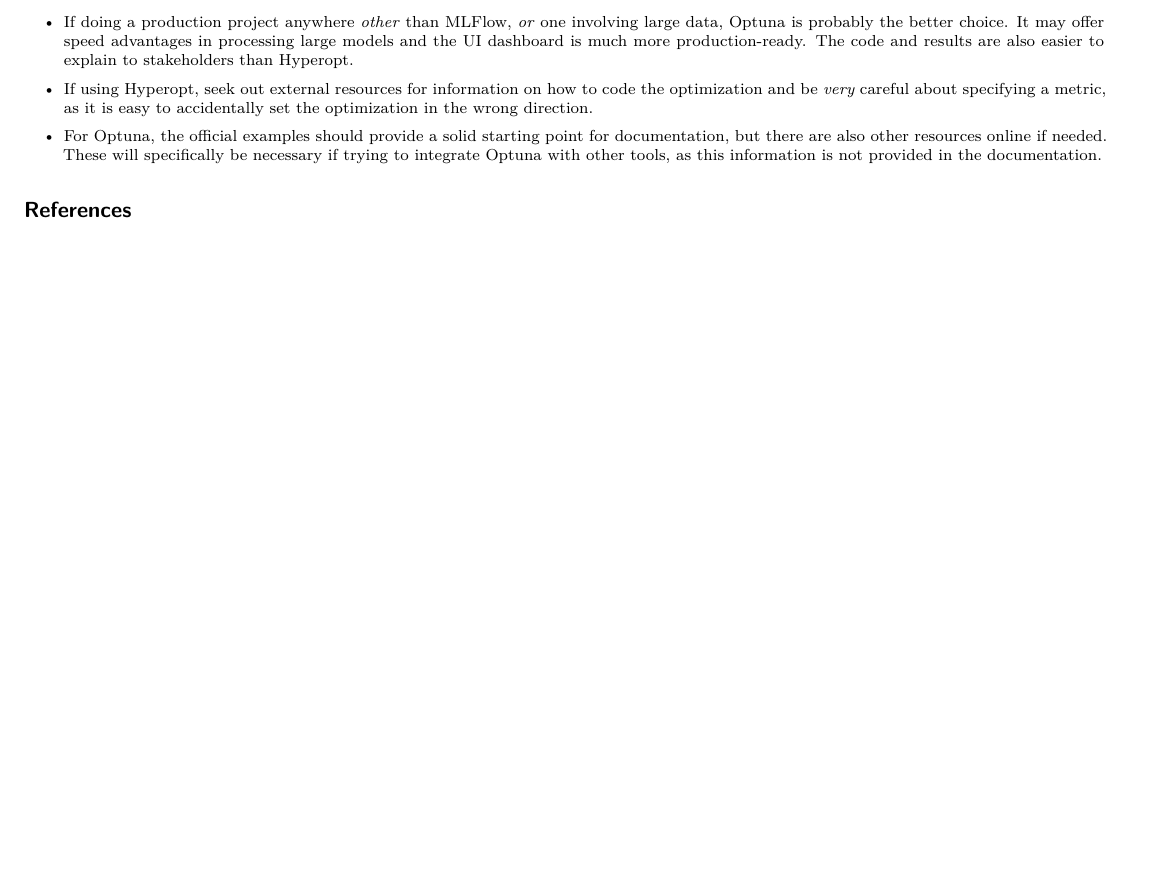
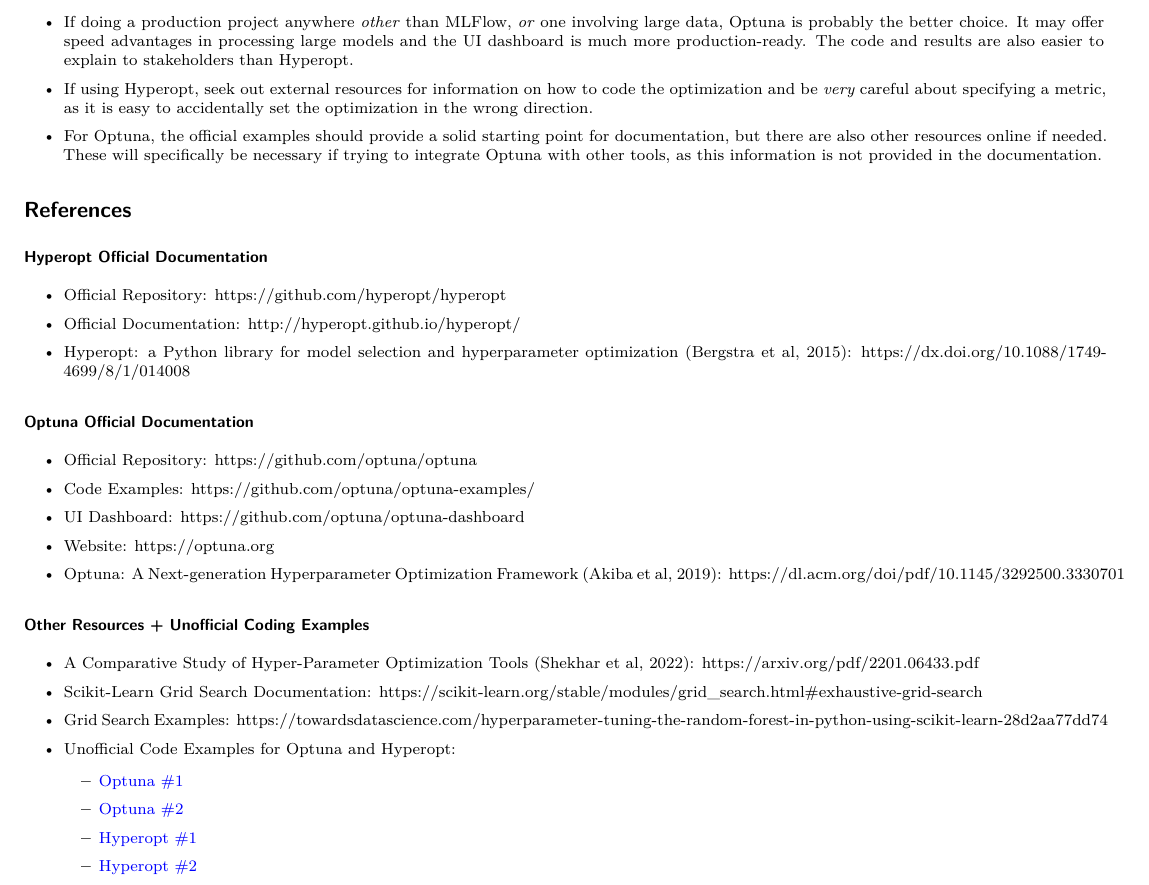
Before and after one commit to naskoap/rann, a Quarto document (report/final-paper/report.qmd): part of page 10 of 10, cut so that both start at the same text, the shorter picture padded with empty space. The pictures show the output file report/final-paper/report.pdf that the author committed with the source.

Commit message:
add references section in paper

```diff
--- a/report/final-paper/report.qmd
+++ b/report/final-paper/report.qmd
@@ -511,3 +511,41 @@
 -   For Optuna, the official examples should provide a solid starting point for documentation, but there are also other resources online if needed. These will specifically be necessary if trying to integrate Optuna with other tools, as this information is not provided in the documentation.
 
 # References
+
+### Hyperopt Official Documentation
+
+-   Official Repository: https://github.com/hyperopt/hyperopt
+
+-   Official Documentation: http://hyperopt.github.io/hyperopt/
+
+-   Hyperopt: a Python library for model selection and hyperparameter optimization (Bergstra et al, 2015): https://dx.doi.org/10.1088/1749-4699/8/1/014008
+
+### Optuna Official Documentation
+
+-   Official Repository: https://github.com/optuna/optuna
+
+-   Code Examples: https://github.com/optuna/optuna-examples/
+
+-   UI Dashboard: https://github.com/optuna/optuna-dashboard
+
+-   Website: https://optuna.org
+
+-   Optuna: A Next-generation Hyperparameter Optimization Framework (Akiba et al, 2019): https://dl.acm.org/doi/pdf/10.1145/3292500.3330701
+
+### Other Resources + Unofficial Coding Examples
+
+-   A Comparative Study of Hyper-Parameter Optimization Tools (Shekhar et al, 2022): https://arxiv.org/pdf/2201.06433.pdf
+
+-   Scikit-Learn Grid Search Documentation: https://scikit-learn.org/stable/modules/grid_search.html#exhaustive-grid-search
+
+-   Grid Search Examples: https://towardsdatascience.com/hyperparameter-tuning-the-random-forest-in-python-using-scikit-learn-28d2aa77dd74
+
+-   Unofficial Code Examples for Optuna and Hyperopt:
+
+    -   [Optuna #1](https://towardsdatascience.com/optuna-a-flexible-efficient-and-scalable-hyperparameter-optimization-framework-d26bc7a23fff)
+
+    -   [Optuna #2](https://towardsdatascience.com/exploring-optuna-a-hyper-parameter-framework-using-logistic-regression-84bd622cd3a5)
+
+    -   [Hyperopt #1](https://www.kaggle.com/code/virajbagal/eda-xgb-random-forest-parameter-tuning-hyperopt/notebook)
+
+    -   [Hyperopt #2](https://www.analyticsvidhya.com/blog/2020/09/alternative-hyperparameter-optimization-technique-you-need-to-know-hyperopt/)
```
Also changed, not shown: report/final-paper/report.pdf.
